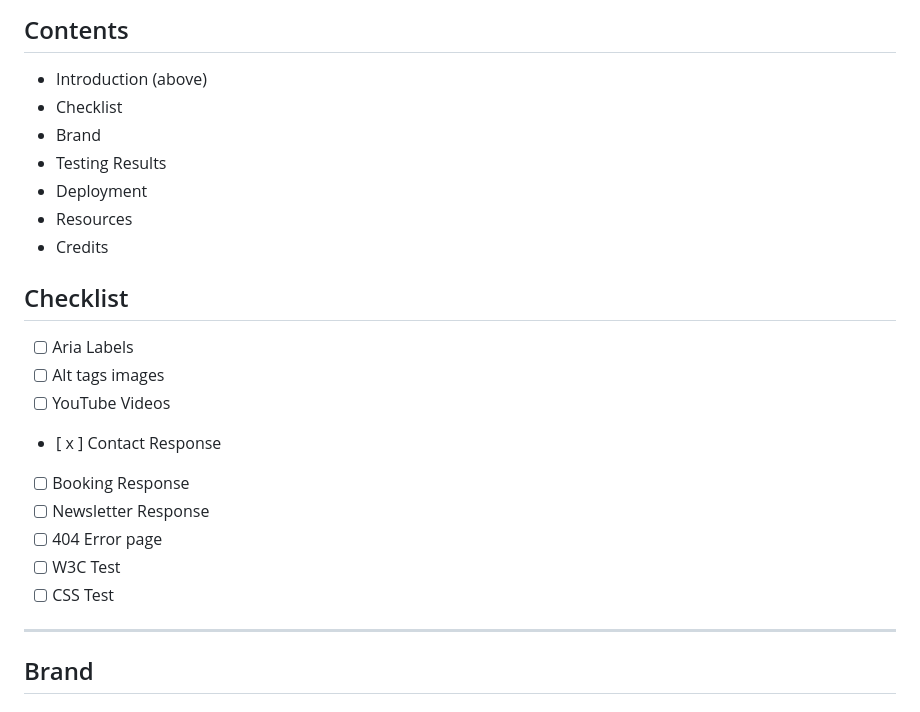
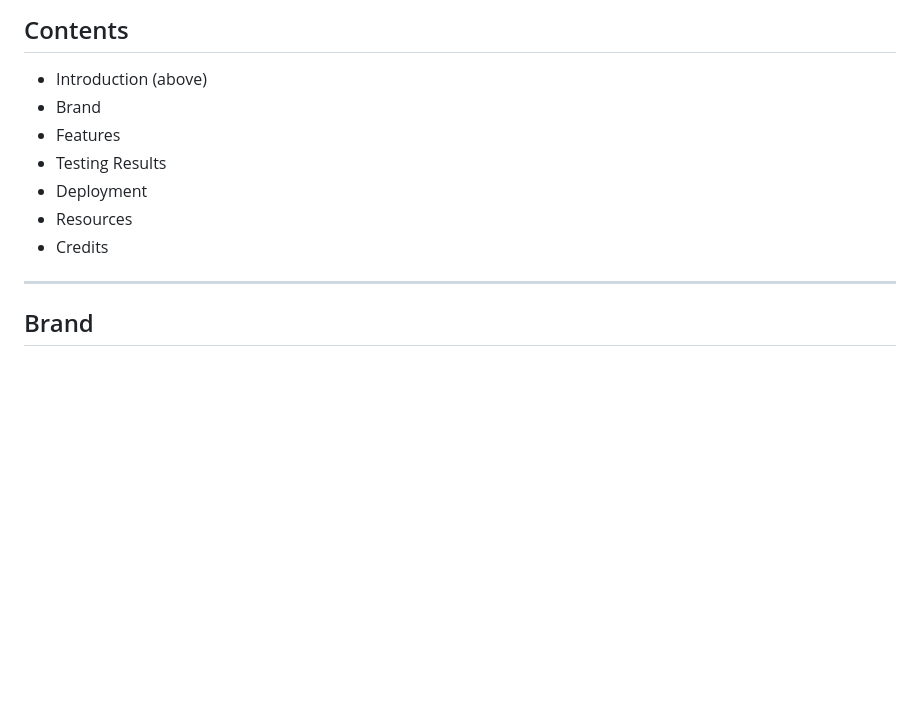
Before and after one commit to ivankrauseza/ci-project1, a Markdown page: README.md, the part around the change. Drawn GitHub-style; blank space fills up the shorter version.

Commit message:
Readme update contents

```diff
--- a/README.md
+++ b/README.md
@@ -7,24 +7,12 @@ A travel website bringing you the very best of Cape Town South Africa for travel
 
 ## Contents
 - Introduction (above)
-- Checklist
 - Brand
+- Features
 - Testing Results
 - Deployment
 - Resources
 - Credits
-
-## Checklist
-
-- [  ] Aria Labels
-- [  ] Alt tags images
-- [  ] YouTube Videos
-- [ x ] Contact Response
-- [  ] Booking Response
-- [  ] Newsletter Response
-- [  ] 404 Error page
-- [  ] W3C Test
-- [  ] CSS Test
 
 ---
 
```
